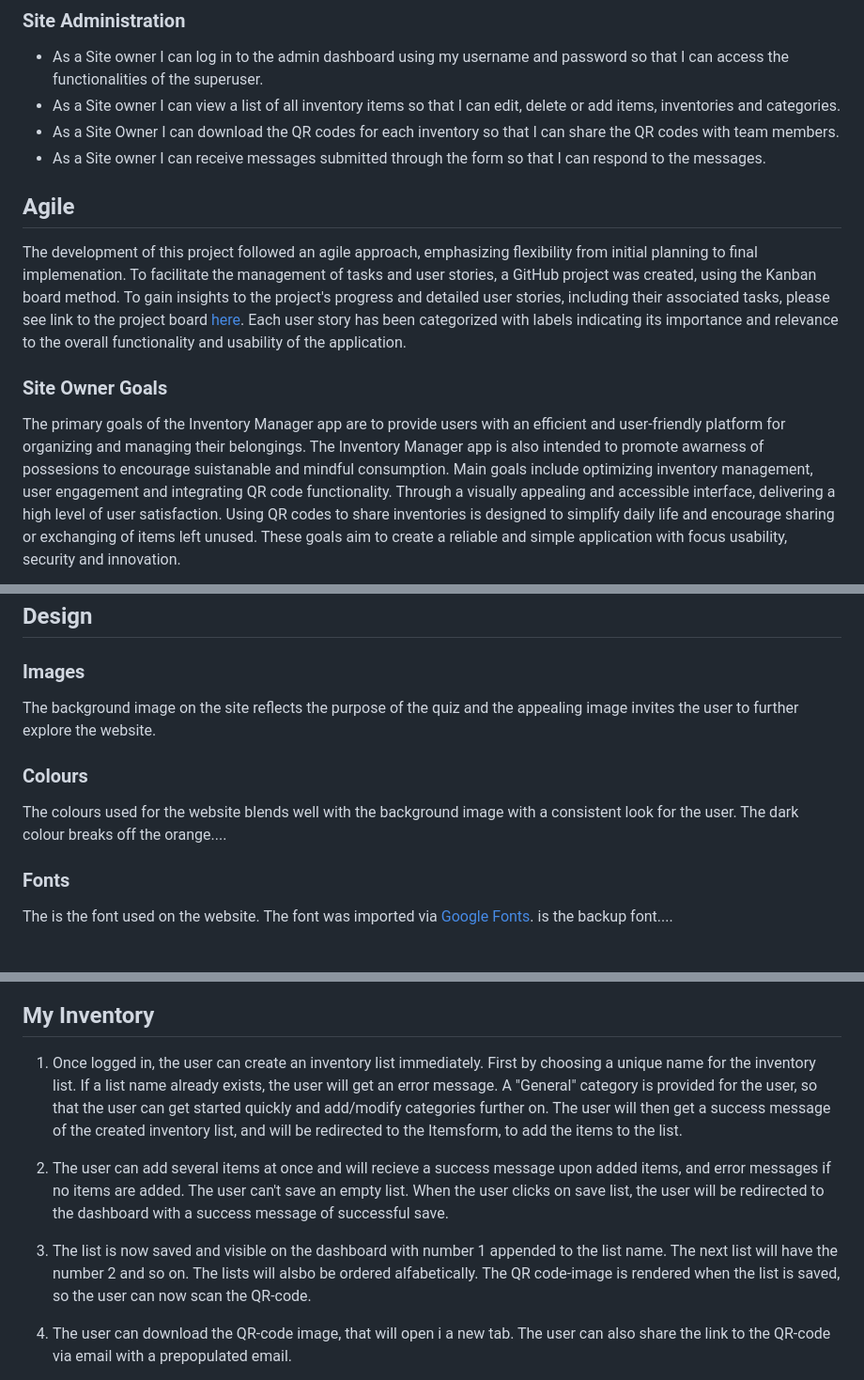
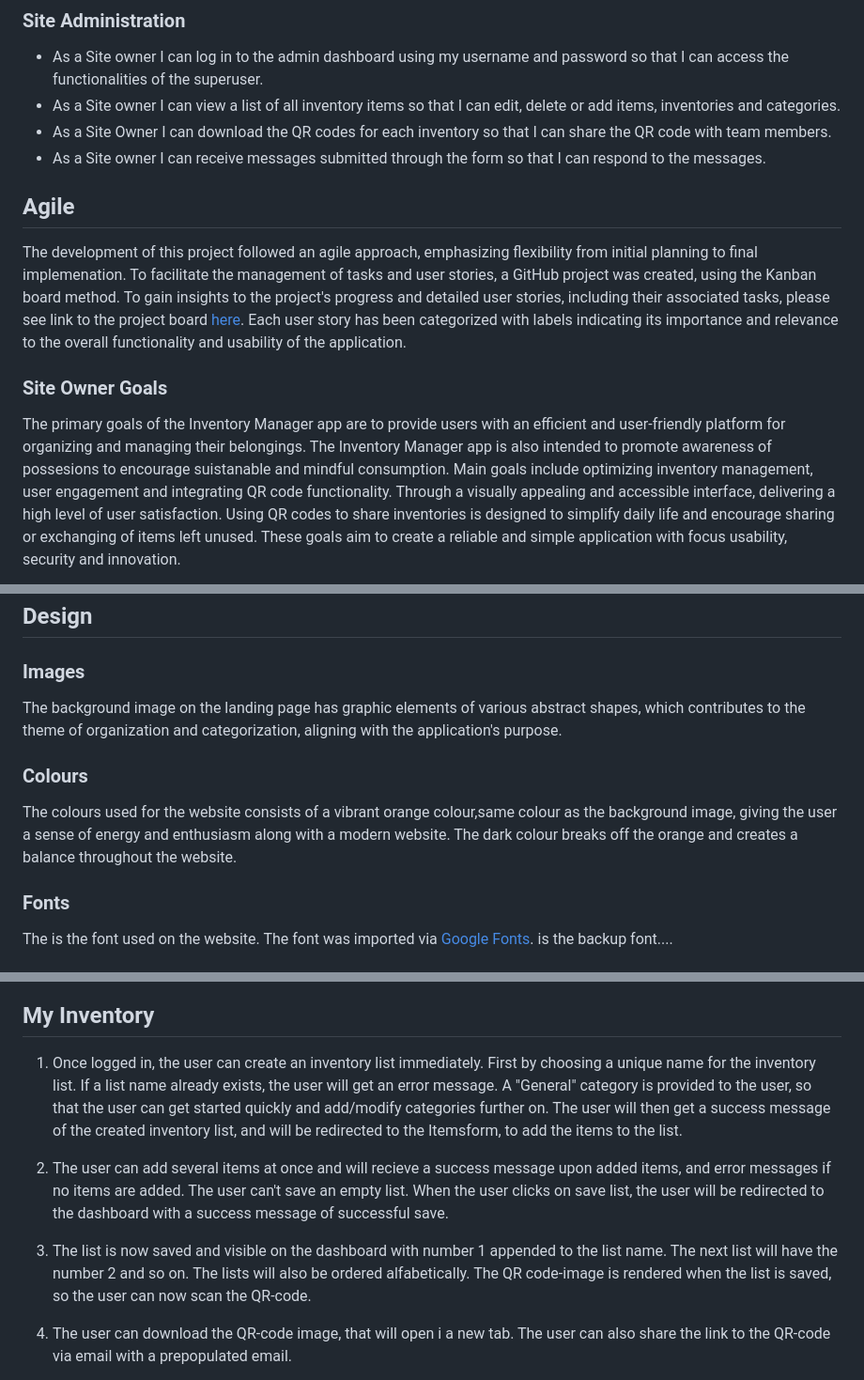
Before and after one commit to MilenTecle/Inventory-Manager, a Markdown page: README.md, 3 parts joined by grey strips. Shown at 94% size. Rendered like a GitHub page.

```diff
--- a/README.md
+++ b/README.md
@@ -85,7 +80,7 @@ The live link can be found here - [Inventory Manager](https://inventory-manager-
 ### Site Administration
 - As a Site owner I can log in to the admin dashboard using my username and password so that I can access the functionalities of the superuser.
 - As a Site owner I can view a list of all inventory items so that I can edit, delete or add items, inventories and categories.
-- As a Site Owner I can download the QR codes for each inventory so that I can share the QR codes with team members.
+- As a Site Owner I can download the QR codes for each inventory so that I can share the QR code with team members.
 - As a Site owner I can receive messages submitted through the form so that I can respond to the messages.
 
 
@@ -96,7 +91,7 @@ associated tasks, please see link to the project board [here](https://github.com
 
 ### Site Owner Goals
 The primary goals of the Inventory Manager app are to provide users with an efficient and user-friendly platform for organizing and managing their belongings.
-The Inventory Manager app is also intended to promote awarness of possesions to encourage suistanable and mindful consumption.
+The Inventory Manager app is also intended to promote awareness of possesions to encourage suistanable and mindful consumption.
 Main goals include optimizing inventory management, user engagement and integrating QR code functionality. Through a visually appealing and accessible interface,
 delivering a high level of user satisfaction. Using QR codes to share inventories is designed to simplify daily life and encourage sharing or exchanging of items left unused. These goals aim to create a reliable and simple application with focus usability, security and innovation.
 
@@ -123,10 +118,10 @@ The visual design of the app prioritizes clarity, accessiblity and an appealing
 ## Design
 
 ### Images
-The background image on the site reflects the purpose of the quiz and the appealing image invites the user to further explore the website.
+The background image on the landing page has graphic elements of various abstract shapes, which contributes to the theme of organization and categorization, aligning with the application's purpose.
 
 ### Colours
-The colours used for the website blends well with the background image with a consistent look for the user. The dark colour breaks off the orange....
+The colours used for the website consists of a vibrant orange colour,same colour as the background image, giving the user a sense of energy and enthusiasm along with a modern website. The dark colour breaks off the orange and creates a balance throughout the website.
 
 
 ### Fonts
@@ -273,11 +275,11 @@ The wireframes were produced via Balsamiq.
 
 
 ## My Inventory
-1. Once logged in, the user can create an inventory list immediately. First by choosing a unique name for the inventory list. If a list name already exists, the user will get an error message. A "General" category is provided for the user, so that the user can get started quickly and add/modify categories further on. The user will then get a success message of the created inventory list, and will be redirected to the Itemsform, to add the items to the list.
+1. Once logged in, the user can create an inventory list immediately. First by choosing a unique name for the inventory list. If a list name already exists, the user will get an error message. A "General" category is provided to the user, so that the user can get started quickly and add/modify categories further on. The user will then get a success message of the created inventory list, and will be redirected to the Itemsform, to add the items to the list.
 
 2. The user can add several items at once and will recieve a success message upon added items, and error messages if no items are added. The user can't save an empty list. When the user clicks on save list, the user will be redirected to the dashboard with a success message of successful save.
 
-3. The list is now saved and visible on the dashboard with number 1 appended to the list name. The next list will have the number 2 and so on. The lists will alsbo be ordered alfabetically. The QR code-image is rendered when the list is saved, so the user can now scan the QR-code.
+3. The list is now saved and visible on the dashboard with number 1 appended to the list name. The next list will have the number 2 and so on. The lists will also be ordered alfabetically. The QR code-image is rendered when the list is saved, so the user can now scan the QR-code.
 
 4. The user can download the QR-code image, that will open i a new tab. The user can also share the link to the QR-code via email with a prepopulated email.
 
```
Also changed, not shown: other parts of README.md (+47 -45 lines), TESTING.md (+9 -7 lines), docs/wireframes/mobile.png (added), 3 other files.
